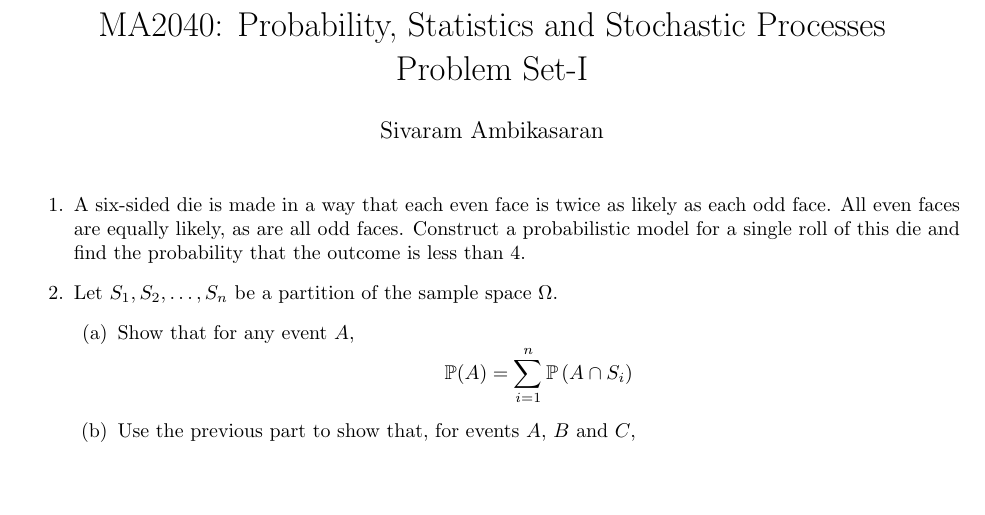
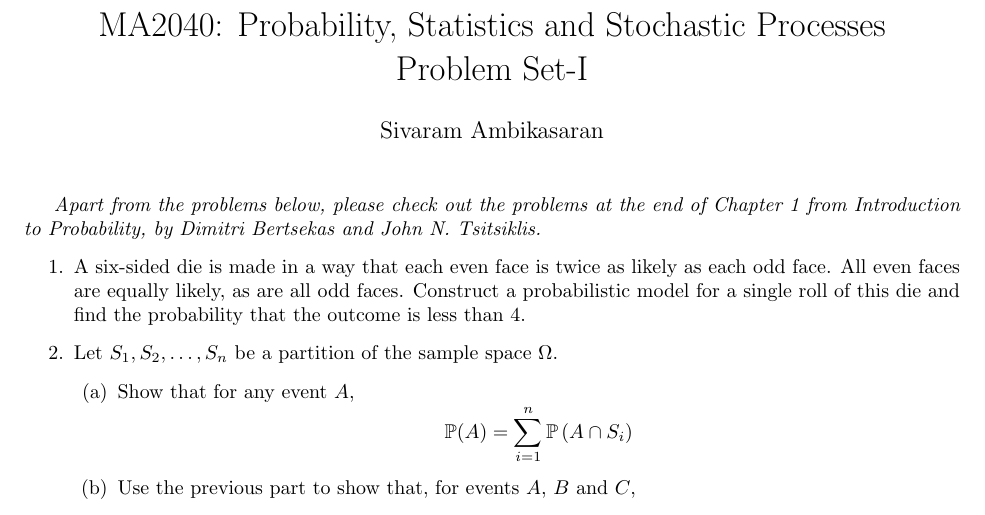
Before and after one commit to sivaramambikasaran/Teaching_material_public, a LaTeX problem sheet (Probability_Assignments/Problemset1.tex): part of page 1 of 2, cut so that both start at the same text, the shorter picture padded with empty space. Compiled offline with pdfLaTeX.

Commit message:
usual commit

```diff
--- a/Probability_Assignments/Problemset1.tex
+++ b/Probability_Assignments/Problemset1.tex
@@ -14,6 +14,7 @@ Problem Set-I}
 \author{Sivaram Ambikasaran}
 \begin{document}
 	\maketitle
+	\emph{Apart from the problems below, please check out the problems at the end of Chapter 1 from Introduction to Probability, by Dimitri Bertsekas and John N. Tsitsiklis.}
 	\begin{enumerate}
 		\item
 		A six-sided die is made in a way that each even face is twice as likely as each odd face. All even faces are equally likely, as are all odd faces. Construct a probabilistic model for a single roll of this die and find the probability that the outcome is less than 4.
```
Also changed, not shown: Probability_Assignments/Problemset1.pdf, 1 other file.
